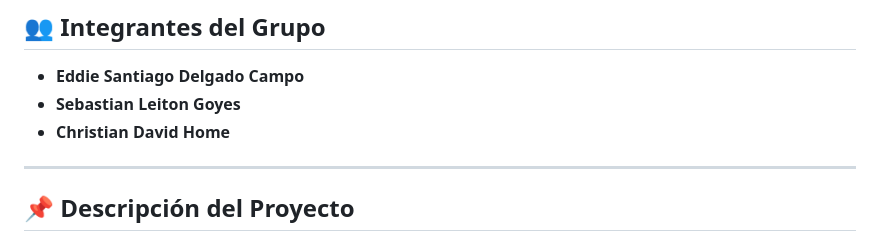
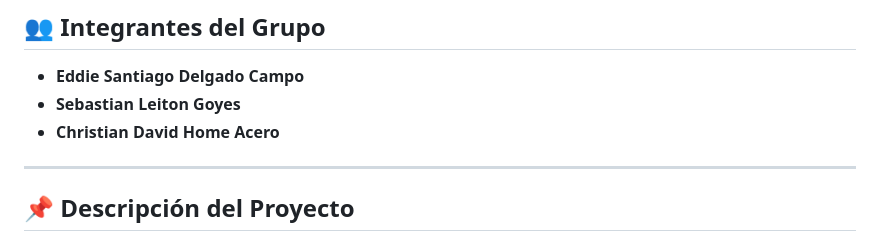
Before and after one commit to Davidev77/primer-parcial-telematicos, a Markdown page: README.md, the part around the change. Drawn GitHub-style.

Commit message:
📄 docs: Upload repository readme

```diff
--- a/README.md
+++ b/README.md
@@ -12,7 +12,7 @@
 
 - **Eddie Santiago Delgado Campo**
 - **Sebastian Leiton Goyes**
-- **Christian David Home**
+- **Christian David Home Acero**
 
 ---
 
```
